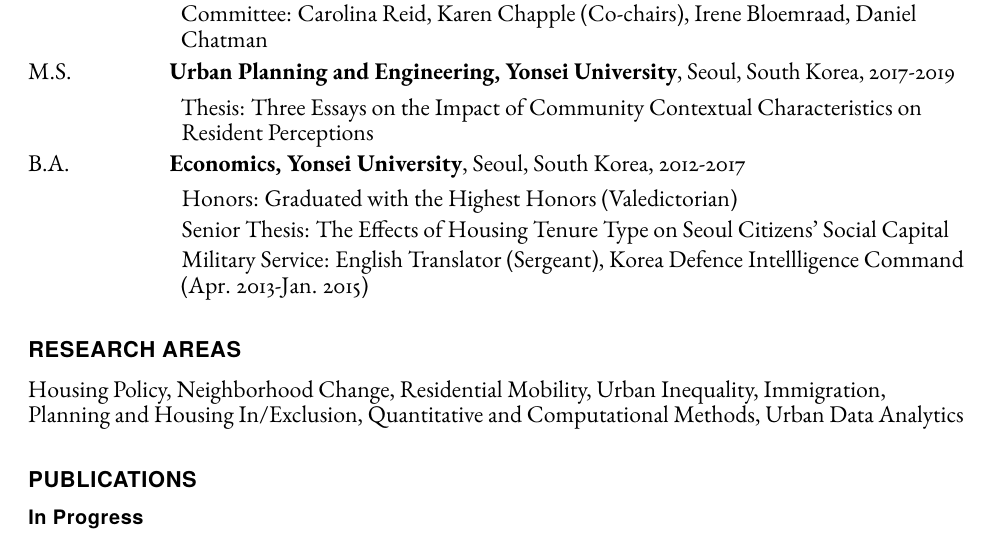
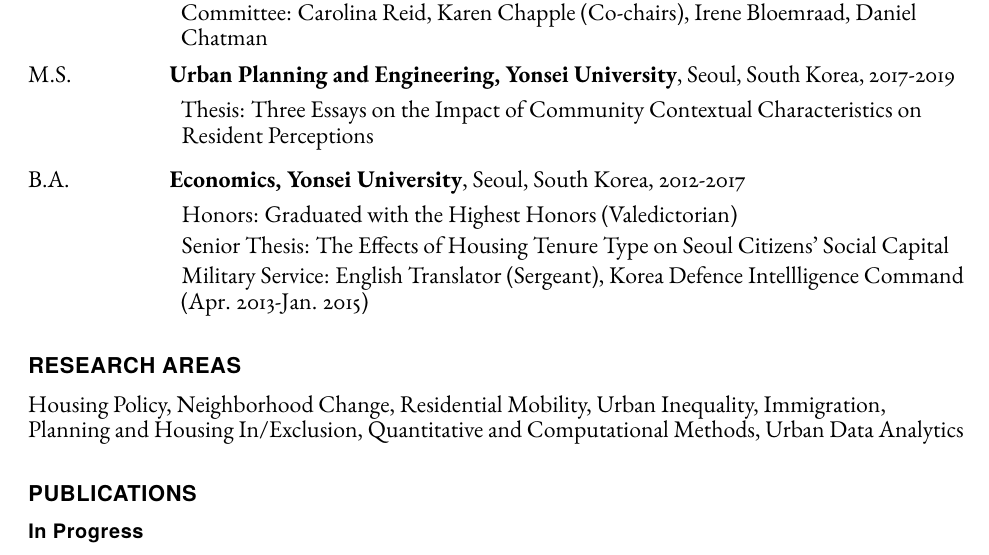
Before and after one commit to taesoosong/academic_cv, a LaTeX CV (song_taesoo_cv.tex): part of page 1 of 4, cut so that both start at the same text. Compiled offline with pdfLaTeX.

Commit message:
Update song_taesoo_cv.tex

```diff
--- a/song_taesoo_cv.tex
+++ b/song_taesoo_cv.tex
@@ -143,11 +143,9 @@
         \vspace{-0.6em}
         \item Committee: Carolina Reid, Karen Chapple (Co-chairs), Irene Bloemraad, Daniel Chatman
     \end{itemize}
-        \vspace{-0.6em}
       \item[M.S.] \tab{}\textbf{Urban Planning and Engineering, Yonsei University}, Seoul, South Korea, 2017-2019
       \begin{itemize}
         \item Thesis: Three Essays on the Impact of Community Contextual Characteristics on Resident Perceptions
-        \vspace{-0.6em}
     \end{itemize}
       \item[B.A.] \tab{}\textbf{Economics, Yonsei University}, Seoul, South Korea, 2012-2017
       \begin{itemize}
```
